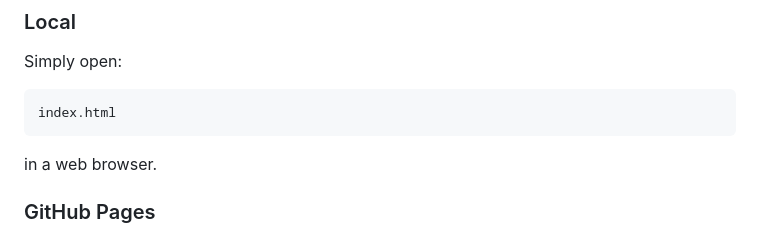
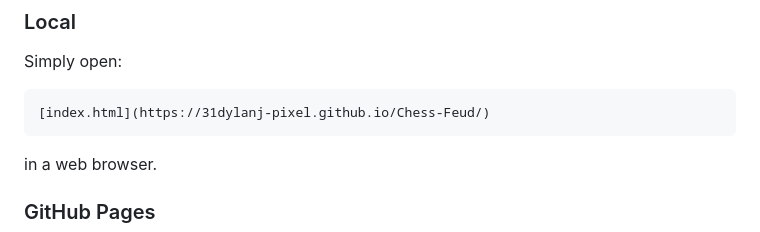
Before and after one commit to 31dylanj-pixel/Chess-Feud, a Markdown page: README.md, the part around the change. Drawn GitHub-style.

Commit message:
Update README with link to index.html

````diff
--- a/README.md
+++ b/README.md
@@ -154,7 +154,7 @@ Because Chess Feud is a static website, it can be run locally or hosted using se
 Simply open:
 
 ```text
-index.html
+[index.html](https://31dylanj-pixel.github.io/Chess-Feud/)
 ```
 
 in a web browser.
````
